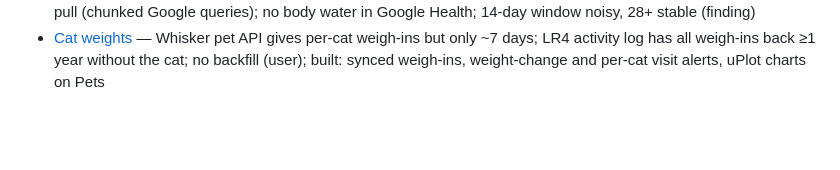
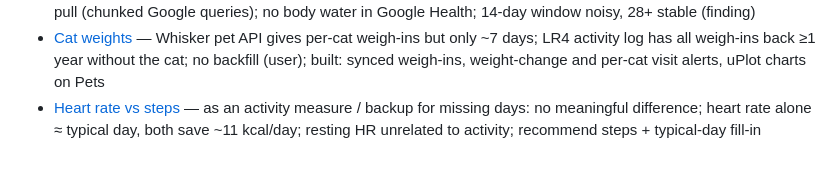
Before and after one commit to bankswr/Lifeboard, a Markdown page: agent-notes/INDEX.md, the part around the change. GitHub-like rendering; blank space fills up the shorter version.

Commit message:
Agent note: heart rate vs steps as activity measure (investigation)
Co-Authored-By: Claude Opus 5.5 <noreply@anthropic.com>

```diff
--- a/agent-notes/INDEX.md
+++ b/agent-notes/INDEX.md
@@ -16,3 +16,4 @@ One line per note: `- [Title](file.md) — one-line summary`
 - [Schedule (Calendar + Tasks)](2026-10-16-schedule.md) — user decisions, queue-to-Google design (synced schedule_change, desktop pushes, Google wins via etags), repeat rules, this/following/all; not yet run on the real account
 - [Health targets](2026-10-16-health-targets.md) — phase 7a: expenditure from intake + 7-day-average weight trend, fixed step cost + fitted BMR multiple, LBM-based macros, flags/verdicts (synced) with alerts, saved daily targets, heart-rate pull, 90-day history pull (chunked Google queries); no body water in Google Health; 14-day window noisy, 28+ stable (finding)
 - [Cat weights](2026-10-17-cat-weights.md) — Whisker pet API gives per-cat weigh-ins but only ~7 days; LR4 activity log has all weigh-ins back ≥1 year without the cat; no backfill (user); built: synced weigh-ins, weight-change and per-cat visit alerts, uPlot charts on Pets
+- [Heart rate vs steps](2026-10-17-heart-rate-vs-steps.md) — as an activity measure / backup for missing days: no meaningful difference; heart rate alone ≈ typical day, both save ~11 kcal/day; resting HR unrelated to activity; recommend steps + typical-day fill-in
```
Also changed, not shown: agent-notes/2026-10-17-heart-rate-vs-steps.md (added, +41 -0 lines).
